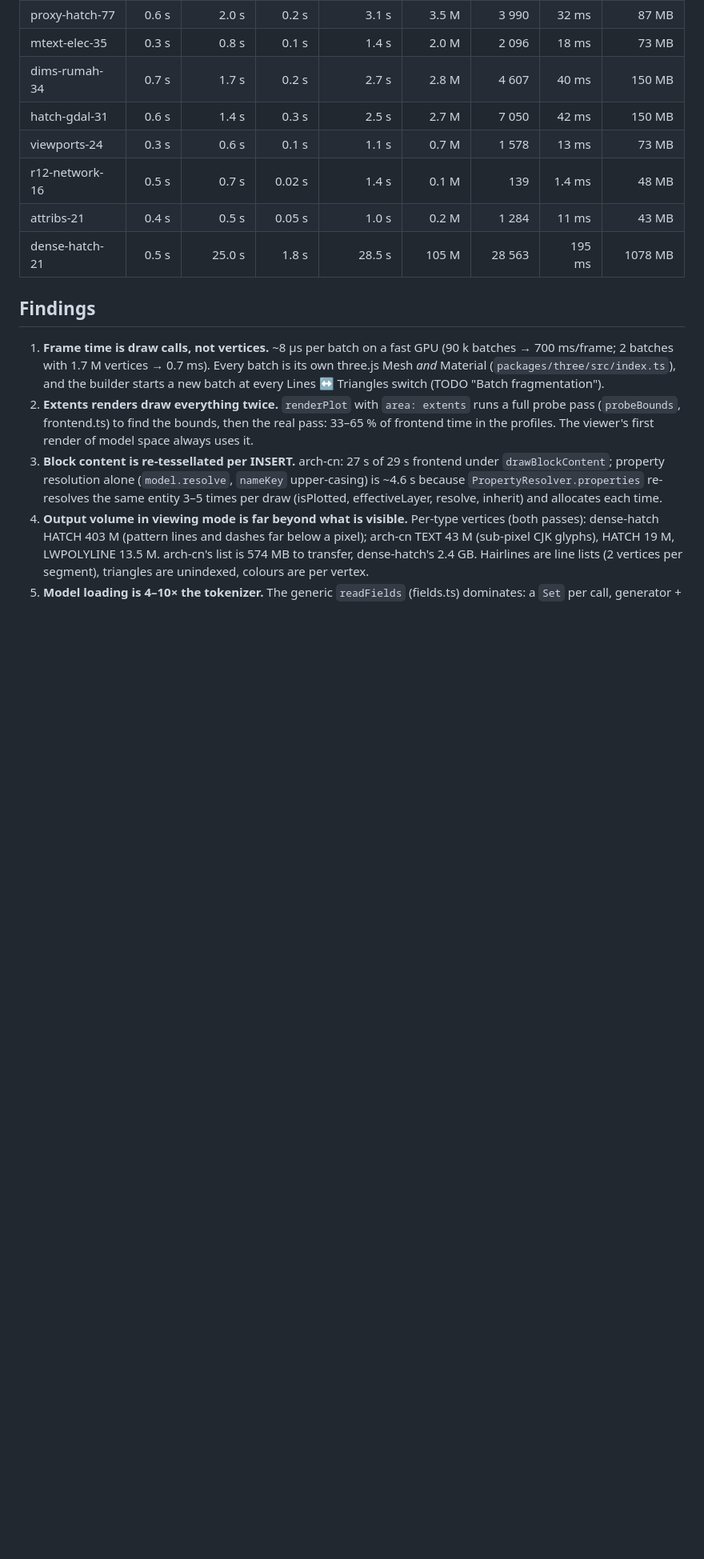
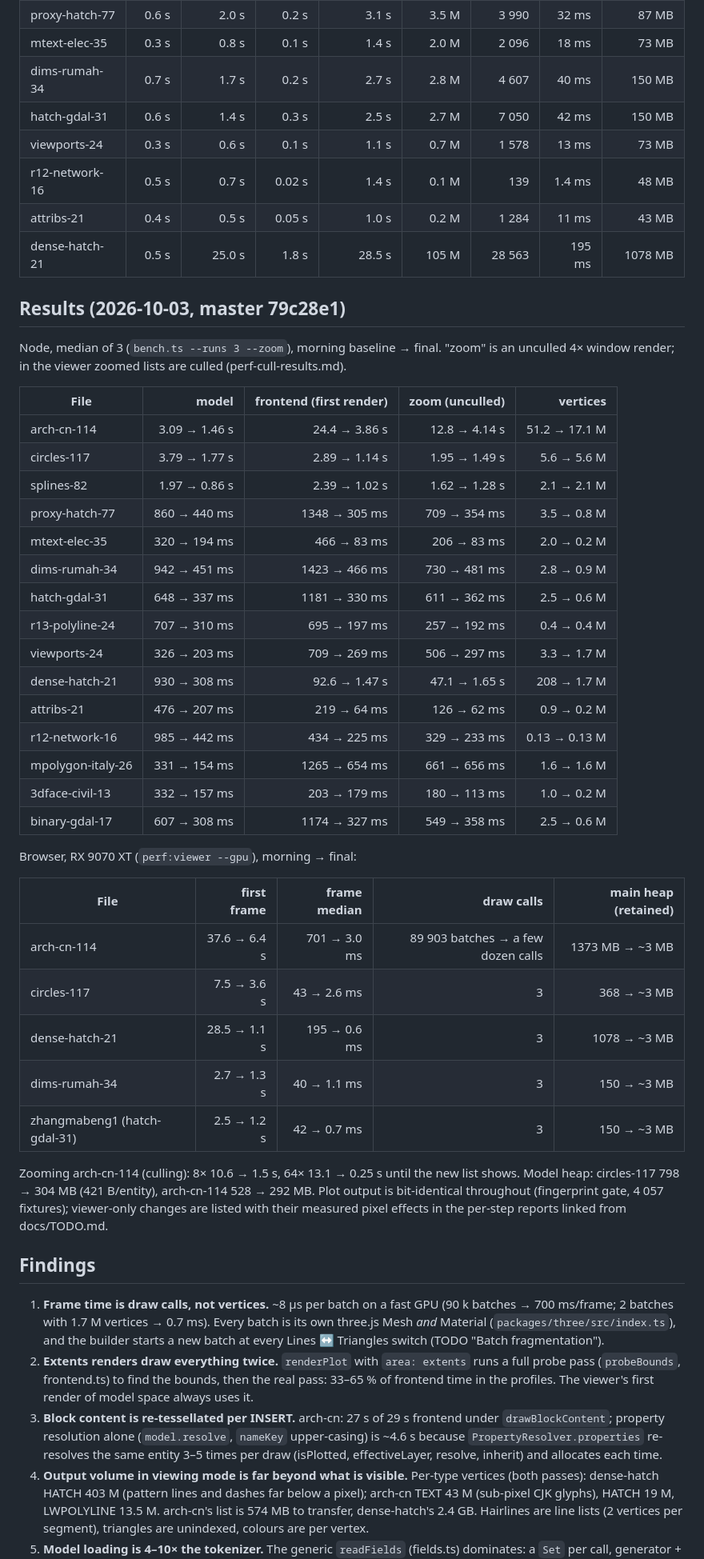
Before and after one commit to tth05/truedxf, a Markdown page: docs/perf-plan.md, the part around the change. Shown at 80% size. Rendered like a GitHub page; blank space fills up the shorter version.

Commit message:
Docs: final performance results and remaining items

```diff
--- a/docs/perf-plan.md
+++ b/docs/perf-plan.md
@@ -89,6 +89,44 @@ Browser, real GPU (`perf:viewer --gpu`, 1600×1000):
 | r12-network-16 | 0.5 s | 0.7 s | 0.02 s | 1.4 s | 0.1 M | 139 | 1.4 ms | 48 MB |
 | attribs-21 | 0.4 s | 0.5 s | 0.05 s | 1.0 s | 0.2 M | 1 284 | 11 ms | 43 MB |
 | dense-hatch-21 | 0.5 s | 25.0 s | 1.8 s | 28.5 s | 105 M | 28 563 | 195 ms | 1078 MB |
+
+## Results (2026-10-03, master 79c28e1)
+
+Node, median of 3 (`bench.ts --runs 3 --zoom`), morning baseline → final. "zoom" is an
+unculled 4× window render; in the viewer zoomed lists are culled (perf-cull-results.md).
+
+| File | model | frontend (first render) | zoom (unculled) | vertices |
+|---|---:|---:|---:|---:|
+| arch-cn-114 | 3.09 → 1.46 s | 24.4 → 3.86 s | 12.8 → 4.14 s | 51.2 → 17.1 M |
+| circles-117 | 3.79 → 1.77 s | 2.89 → 1.14 s | 1.95 → 1.49 s | 5.6 → 5.6 M |
+| splines-82 | 1.97 → 0.86 s | 2.39 → 1.02 s | 1.62 → 1.28 s | 2.1 → 2.1 M |
+| proxy-hatch-77 | 860 → 440 ms | 1348 → 305 ms | 709 → 354 ms | 3.5 → 0.8 M |
+| mtext-elec-35 | 320 → 194 ms | 466 → 83 ms | 206 → 83 ms | 2.0 → 0.2 M |
+| dims-rumah-34 | 942 → 451 ms | 1423 → 466 ms | 730 → 481 ms | 2.8 → 0.9 M |
+| hatch-gdal-31 | 648 → 337 ms | 1181 → 330 ms | 611 → 362 ms | 2.5 → 0.6 M |
+| r13-polyline-24 | 707 → 310 ms | 695 → 197 ms | 257 → 192 ms | 0.4 → 0.4 M |
+| viewports-24 | 326 → 203 ms | 709 → 269 ms | 506 → 297 ms | 3.3 → 1.7 M |
+| dense-hatch-21 | 930 → 308 ms | 92.6 → 1.47 s | 47.1 → 1.65 s | 208 → 1.7 M |
+| attribs-21 | 476 → 207 ms | 219 → 64 ms | 126 → 62 ms | 0.9 → 0.2 M |
+| r12-network-16 | 985 → 442 ms | 434 → 225 ms | 329 → 233 ms | 0.13 → 0.13 M |
+| mpolygon-italy-26 | 331 → 154 ms | 1265 → 654 ms | 661 → 656 ms | 1.6 → 1.6 M |
+| 3dface-civil-13 | 332 → 157 ms | 203 → 179 ms | 180 → 113 ms | 1.0 → 0.2 M |
+| binary-gdal-17 | 607 → 308 ms | 1174 → 327 ms | 549 → 358 ms | 2.5 → 0.6 M |
+
+Browser, RX 9070 XT (`perf:viewer --gpu`), morning → final:
+
+| File | first frame | frame median | draw calls | main heap (retained) |
+|---|---:|---:|---:|---:|
+| arch-cn-114 | 37.6 → 6.4 s | 701 → 3.0 ms | 89 903 batches → a few dozen calls | 1373 MB → ~3 MB |
+| circles-117 | 7.5 → 3.6 s | 43 → 2.6 ms | 3 | 368 → ~3 MB |
+| dense-hatch-21 | 28.5 → 1.1 s | 195 → 0.6 ms | 3 | 1078 → ~3 MB |
+| dims-rumah-34 | 2.7 → 1.3 s | 40 → 1.1 ms | 3 | 150 → ~3 MB |
+| zhangmabeng1 (hatch-gdal-31) | 2.5 → 1.2 s | 42 → 0.7 ms | 3 | 150 → ~3 MB |
+
+Zooming arch-cn-114 (culling): 8× 10.6 → 1.5 s, 64× 13.1 → 0.25 s until the new list shows.
+Model heap: circles-117 798 → 304 MB (421 B/entity), arch-cn-114 528 → 292 MB.
+Plot output is bit-identical throughout (fingerprint gate, 4 057 fixtures); viewer-only changes
+are listed with their measured pixel effects in the per-step reports linked from docs/TODO.md.
 
 ## Findings
 
```
Also changed, not shown: docs/TODO.md (+6 -3 lines).
